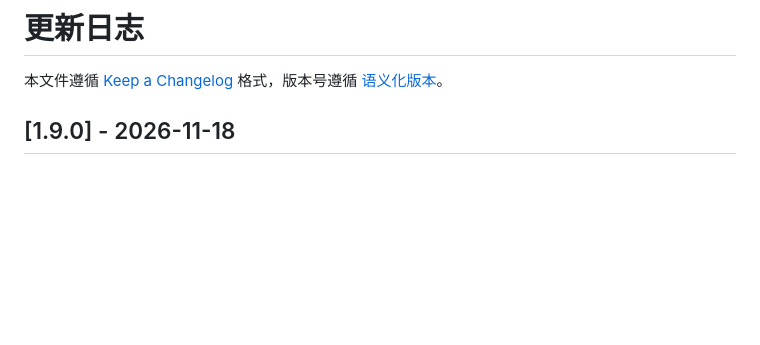
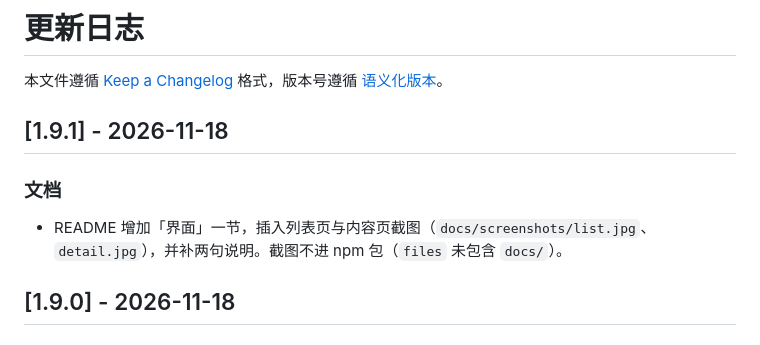
Before and after one commit to magiccyclingz/dsh-design-leapavid, a Markdown page: CHANGELOG.md, the part around the change. Rendered like a GitHub page; blank space fills up the shorter version.

```diff
--- a/CHANGELOG.md
+++ b/CHANGELOG.md
@@ -1,6 +1,12 @@
 # 更新日志
 
 本文件遵循 [Keep a Changelog](https://keepachangelog.com/zh-CN/1.1.0/) 格式，版本号遵循 [语义化版本](https://semver.org/lang/zh-CN/)。
+
+## [1.9.1] - 2026-11-18
+
+### 文档
+
+- README 增加「界面」一节，插入列表页与内容页截图（`docs/screenshots/list.jpg`、`detail.jpg`），并补两句说明。截图不进 npm 包（`files` 未包含 `docs/`）。
 
 ## [1.9.0] - 2026-11-18
 
```
Also changed, not shown: README.md (+10 -0 lines), docs/screenshots/detail.jpg (added), docs/screenshots/list.jpg (added), 1 other file.
